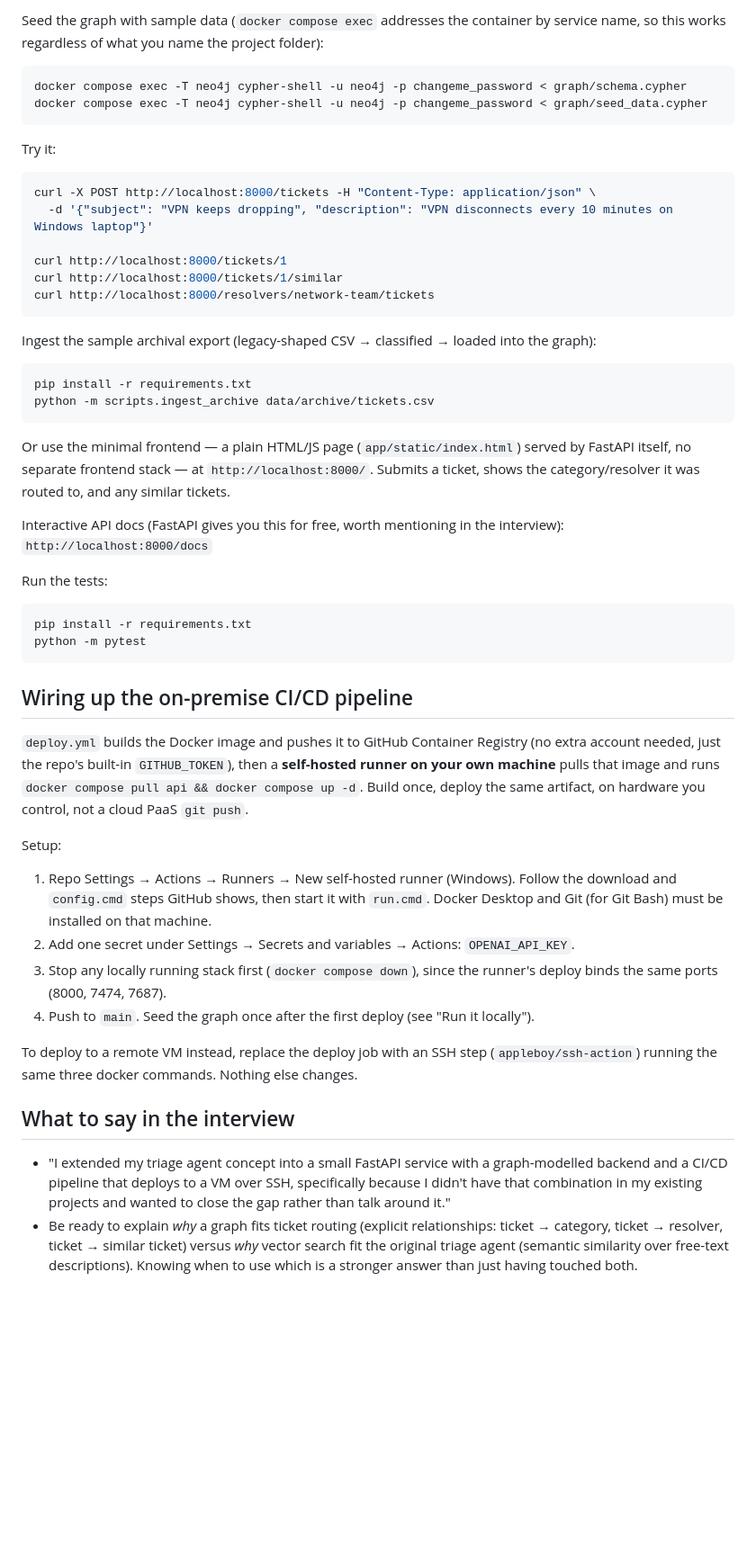
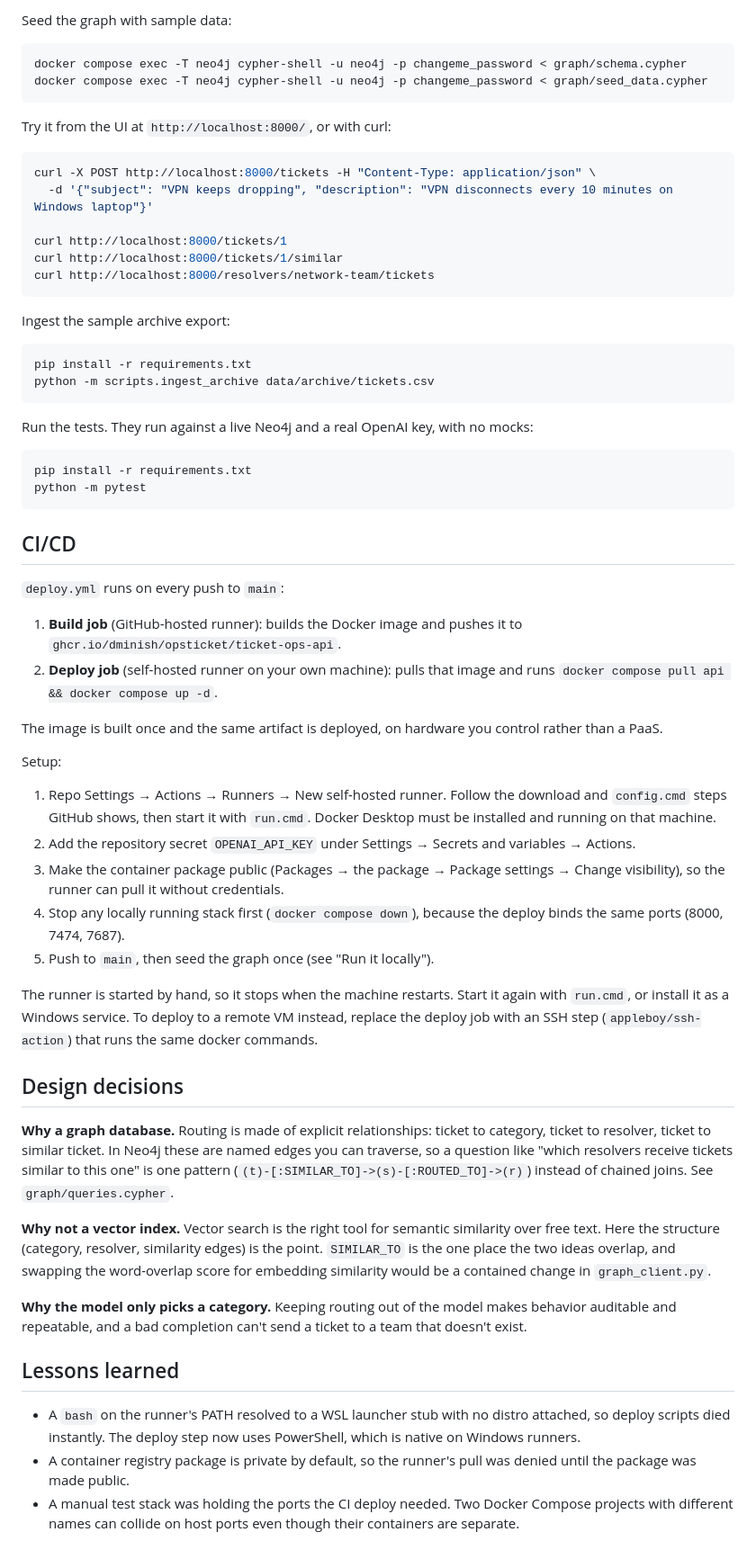
Before and after one commit to Dminish/opsticket, a Markdown page: README.md, the part around one of its changes. Shown at 90% size. GitHub-like rendering; blank space fills up the shorter version.

````diff
--- a/README.md
+++ b/README.md
@@ -49,13 +68,12 @@ This starts two containers: the FastAPI app on `http://localhost:8000` and Neo4j
 
-Seed the graph with sample data (`docker compose exec` addresses the container by service
-name, so this works regardless of what you name the project folder):
+Seed the graph with sample data:
 
 ```bash
 docker compose exec -T neo4j cypher-shell -u neo4j -p changeme_password < graph/schema.cypher
 docker compose exec -T neo4j cypher-shell -u neo4j -p changeme_password < graph/seed_data.cypher
 ```
 
-Try it:
+Try it from the UI at `http://localhost:8000/`, or with curl:
 
 ```bash
 curl -X POST http://localhost:8000/tickets -H "Content-Type: application/json" \
@@ -66,53 +84,49 @@ curl http://localhost:8000/tickets/1/similar
 curl http://localhost:8000/resolvers/network-team/tickets
 ```
 
-Ingest the sample archival export (legacy-shaped CSV → classified → loaded into the graph):
+Ingest the sample archive export:
 
 ```bash
 pip install -r requirements.txt
 python -m scripts.ingest_archive data/archive/tickets.csv
 ```
 
-Or use the minimal frontend — a plain HTML/JS page (`app/static/index.html`) served by FastAPI
-itself, no separate frontend stack — at `http://localhost:8000/`. Submits a ticket, shows the
-category/resolver it was routed to, and any similar tickets.
-
-Interactive API docs (FastAPI gives you this for free, worth mentioning in the interview):
-`http://localhost:8000/docs`
-
-Run the tests:
+Run the tests. They run against a live Neo4j and a real OpenAI key, with no mocks:
 
 ```bash
 pip install -r requirements.txt
 python -m pytest
 ```
 
-## Wiring up the on-premise CI/CD pipeline
+## CI/CD
 
-`deploy.yml` builds the Docker image and pushes it to GitHub Container Registry (no extra
-account needed, just the repo's built-in `GITHUB_TOKEN`), then a **self-hosted runner on your own
-machine** pulls that image and runs `docker compose pull api && docker compose up -d`. Build once,
-deploy the same artifact, on hardware you control, not a cloud PaaS `git push`.
+`deploy.yml` runs on every push to `main`:
+
+1. **Build job** (GitHub-hosted runner): builds the Docker image and pushes it to `ghcr.io/dminish/opsticket/ticket-ops-api`.
+2. **Deploy job** (self-hosted runner on your own machine): pulls that image and runs `docker compose pull api && docker compose up -d`.
+
+The image is built once and the same artifact is deployed, on hardware you control rather than a PaaS.
 
 Setup:
 
-1. Repo Settings → Actions → Runners → New self-hosted runner (Windows). Follow the download and
-   `config.cmd` steps GitHub shows, then start it with `run.cmd`. Docker Desktop and Git (for
-   Git Bash) must be installed on that machine.
-2. Add one secret under Settings → Secrets and variables → Actions: `OPENAI_API_KEY`.
-3. Stop any locally running stack first (`docker compose down`), since the runner's deploy binds
-   the same ports (8000, 7474, 7687).
-4. Push to `main`. Seed the graph once after the first deploy (see "Run it locally").
+1. Repo Settings → Actions → Runners → New self-hosted runner. Follow the download and `config.cmd` steps GitHub shows, then start it with `run.cmd`. Docker Desktop must be installed and running on that machine.
+2. Add the repository secret `OPENAI_API_KEY` under Settings → Secrets and variables → Actions.
+3. Make the container package public (Packages → the package → Package settings → Change visibility), so the runner can pull it without credentials.
+4. Stop any locally running stack first (`docker compose down`), because the deploy binds the same ports (8000, 7474, 7687).
+5. Push to `main`, then seed the graph once (see "Run it locally").
 
-To deploy to a remote VM instead, replace the deploy job with an SSH step
-(`appleboy/ssh-action`) running the same three docker commands. Nothing else changes.
+The runner is started by hand, so it stops when the machine restarts. Start it again with `run.cmd`, or install it as a Windows service. To deploy to a remote VM instead, replace the deploy job with an SSH step (`appleboy/ssh-action`) that runs the same docker commands.
 
-## What to say in the interview
+## Design decisions
 
-- "I extended my triage agent concept into a small FastAPI service with a graph-modelled backend
-  and a CI/CD pipeline that deploys to a VM over SSH, specifically because I didn't have that
-  combination in my existing projects and wanted to close the gap rather than talk around it."
-- Be ready to explain *why* a graph fits ticket routing (explicit relationships: ticket → category,
-  ticket → resolver, ticket → similar ticket) versus *why* vector search fit the original triage
-  agent (semantic similarity over free-text descriptions). Knowing when to use which is a stronger
-  answer than just having touched both.
+**Why a graph database.** Routing is made of explicit relationships: ticket to category, ticket to resolver, ticket to similar ticket. In Neo4j these are named edges you can traverse, so a question like "which resolvers receive tickets similar to this one" is one pattern (`(t)-[:SIMILAR_TO]->(s)-[:ROUTED_TO]->(r)`) instead of chained joins. See `graph/queries.cypher`.
+
+**Why not a vector index.** Vector search is the right tool for semantic similarity over free text. Here the structure (category, resolver, similarity edges) is the point. `SIMILAR_TO` is the one place the two ideas overlap, and swapping the word-overlap score for embedding similarity would be a contained change in `graph_client.py`.
+
+**Why the model only picks a category.** Keeping routing out of the model makes behavior auditable and repeatable, and a bad completion can't send a ticket to a team that doesn't exist.
+
+## Lessons learned
+
+- A `bash` on the runner's PATH resolved to a WSL launcher stub with no distro attached, so deploy scripts died instantly. The deploy step now uses PowerShell, which is native on Windows runners.
+- A container registry package is private by default, so the runner's pull was denied until the package was made public.
+- A manual test stack was holding the ports the CI deploy needed. Two Docker Compose projects with different names can collide on host ports even though their containers are separate.
````
Also changed, not shown: other parts of README.md (+48 -29 lines).
